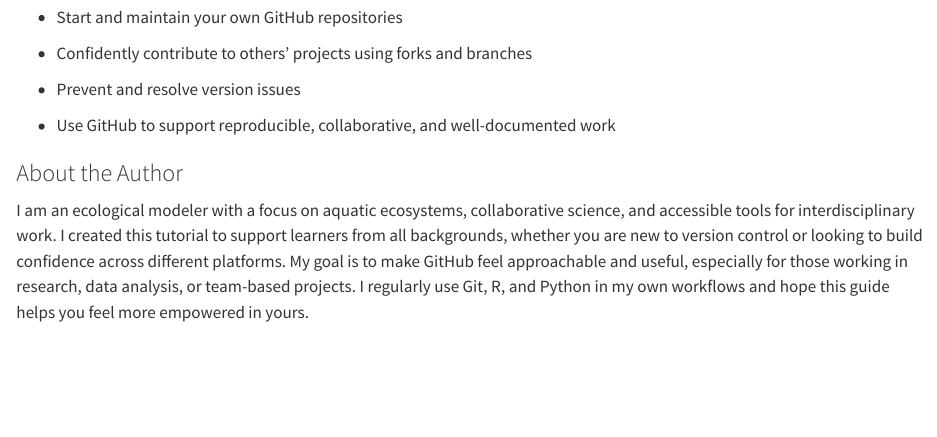
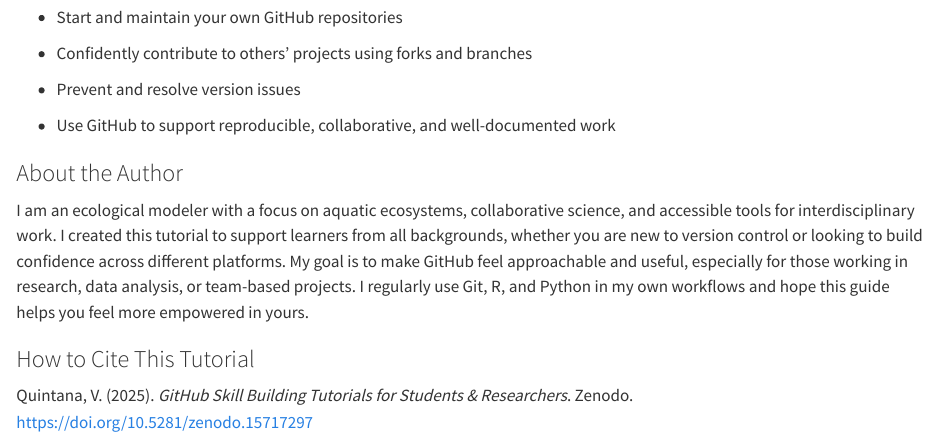
Before and after one commit to USACE-WRISES/GitHub_Workflow_Tutorial_Webpage, a Quarto document (index.qmd): the page in a window 1100 px wide, from 590 px down. Rendered offline with R 4.5, knitr and Pandoc in place of Quarto, with nearby package versions.

Commit message:
DOI Tag for Public Release

```diff
--- a/index.qmd
+++ b/index.qmd
@@ -33,3 +33,7 @@
 ### About the Author {.unnumbered}
 
 I am an ecological modeler with a focus on aquatic ecosystems, collaborative science, and accessible tools for interdisciplinary work. I created this tutorial to support learners from all backgrounds, whether you are new to version control or looking to build confidence across different platforms. My goal is to make GitHub feel approachable and useful, especially for those working in research, data analysis, or team-based projects. I regularly use Git, R, and Python in my own workflows and hope this guide helps you feel more empowered in yours.
+
+### How to Cite This Tutorial {.unnumbered}
+
+Quintana, V. (2025). *GitHub Skill Building Tutorials for Students & Researchers*. Zenodo. <https://doi.org/10.5281/zenodo.15717297>
```
Also changed, not shown: intro.qmd (+2 -2 lines), docs/search.json, 1 other file.
